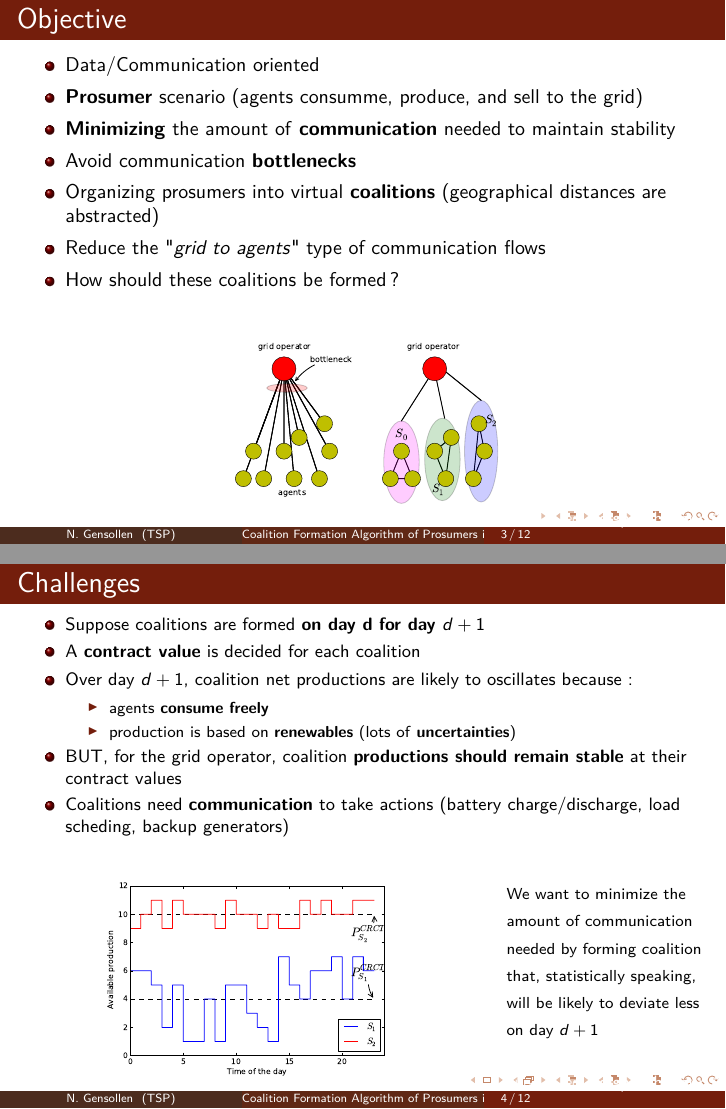
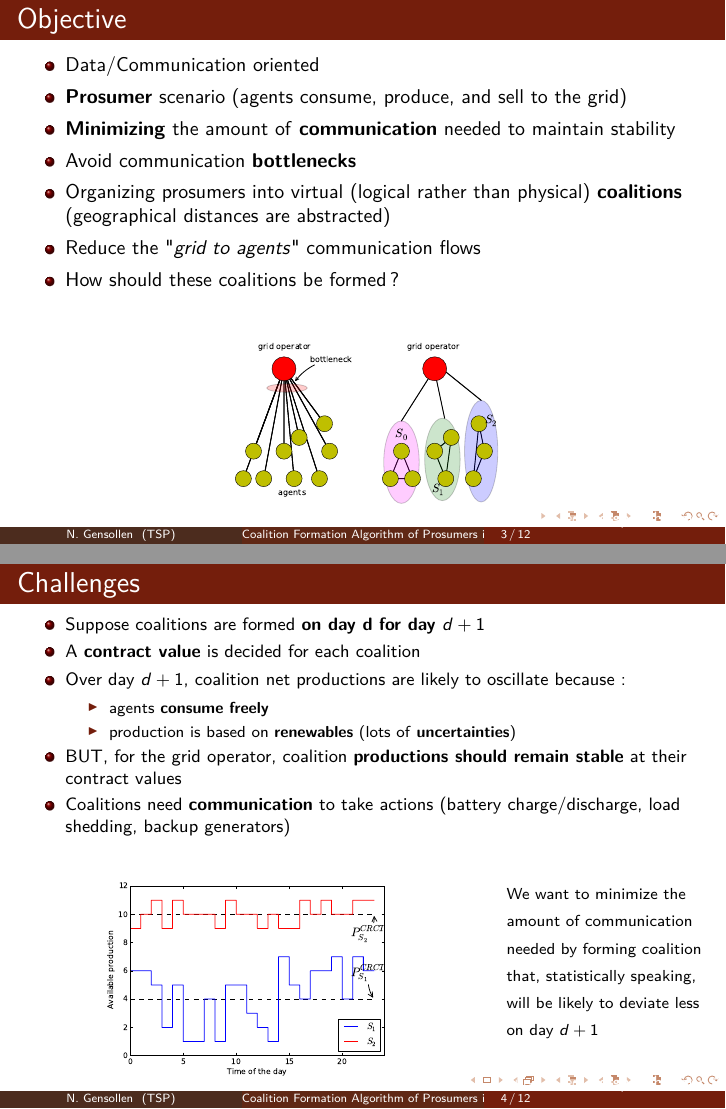
Before and after one commit to NicolasGensollen/Presentation_ERDF, LaTeX slides (beamer.tex): pages 3 and 4 of 12, joined at a grey line. Compiled offline with pdfLaTeX.

Commit message:
corrections

```diff
--- a/beamer.tex
+++ b/beamer.tex
@@ -93,11 +93,11 @@
 	\begin{small}
 	\begin{itemize}
 		\item Data/Communication oriented
-		\item \textbf{Prosumer} scenario (agents consumme, produce, and sell to the grid)
+		\item \textbf{Prosumer} scenario (agents consume, produce, and sell to the grid)
 		\item \textbf{Minimizing} the amount of \textbf{communication} needed to maintain stability
 		\item Avoid communication \textbf{bottlenecks}
-		\item Organizing prosumers into virtual \textbf{coalitions} (geographical distances are abstracted)
-		\item Reduce the "\textit{grid to agents}" type of communication flows
+		\item Organizing prosumers into virtual (logical rather than physical) \textbf{coalitions} (geographical distances are abstracted)
+		\item Reduce the "\textit{grid to agents}" communication flows
 		\item How should these coalitions be formed ?
 	\end{itemize}
 	\end{small}
@@ -121,13 +121,13 @@
 	\begin{itemize}
 		\item Suppose coalitions are formed \textbf{on day d for day $ d +1 $}
 		\item A \textbf{contract value} is decided for each coalition
-		\item Over day $ d +1 $, coalition net productions are likely to oscillates because :
+		\item Over day $ d +1 $, coalition net productions are likely to oscillate because :
 			\begin{itemize}
 				\item {\scriptsize agents \textbf{consume freely}}
 				\item {\scriptsize production is based on \textbf{renewables} (lots of \textbf{uncertainties})}
 			\end{itemize}
 		\item BUT, for the grid operator, coalition \textbf{productions should remain stable} at their contract values
-		\item Coalitions need \textbf{communication} to take actions (battery charge/discharge, load scheding, backup generators)
+		\item Coalitions need \textbf{communication} to take actions (battery charge/discharge, load shedding, backup generators)
 	\end{itemize}
 	\end{footnotesize}
 
```
Also changed, not shown: 10_agents.pdf (added), 2_agents.pdf (added), 50_agents.pdf (added), beamer.pdf, beamer.tex (6 more changed lines), 2 other files.
